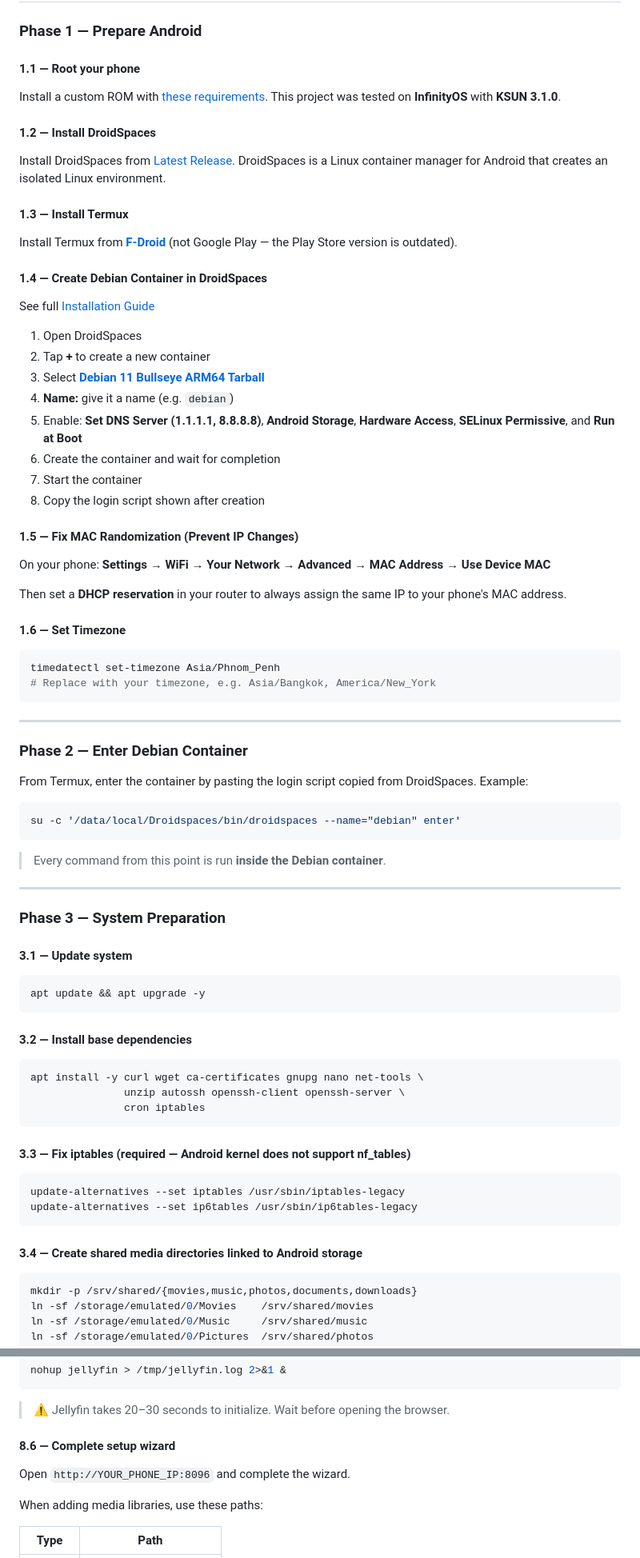
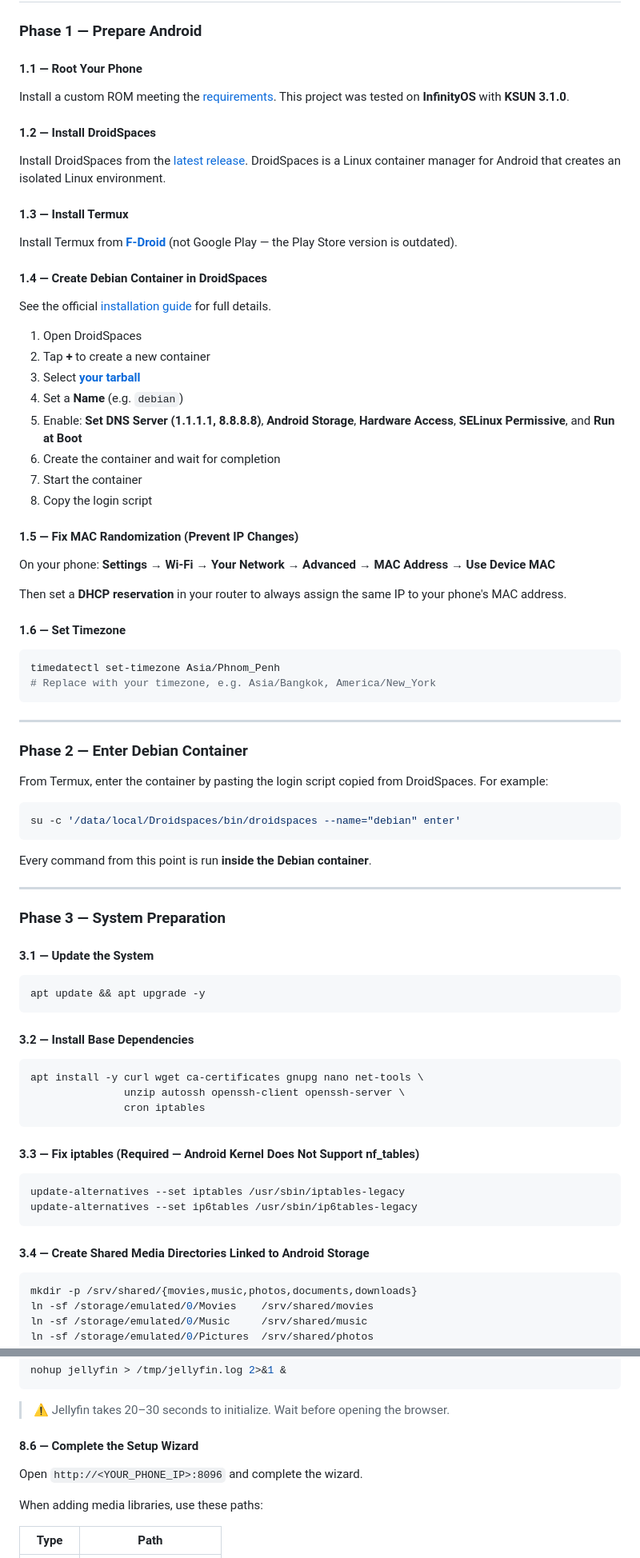
Before and after one commit to iamsherman1234/android-home-server, a Markdown page: README.md, 2 parts joined by grey strips. Shown at 80% size. Rendered like a GitHub page.

````diff
--- a/README.md
+++ b/README.md
@@ -367,13 +362,13 @@ Local Network
 
 ### Phase 1 — Prepare Android
 
-#### 1.1 — Root your phone
+#### 1.1 — Root Your Phone
 
-Install a custom ROM with [these requirements](#software-requirements). This project was tested on **InfinityOS** with **KSUN 3.1.0**.
+Install a custom ROM meeting the [requirements](#software-requirements). This project was tested on **InfinityOS** with **KSUN 3.1.0**.
 
 #### 1.2 — Install DroidSpaces
 
-Install DroidSpaces from [Latest Release](https://github.com/ravindu644/Droidspaces-OSS/releases/tag/v4.5.1). DroidSpaces is a Linux container manager for Android that creates an isolated Linux environment.
+Install DroidSpaces from the [latest release](https://github.com/ravindu644/Droidspaces-OSS/releases/tag/v4.5.1). DroidSpaces is a Linux container manager for Android that creates an isolated Linux environment.
 
 #### 1.3 — Install Termux
 
@@ -381,20 +376,20 @@ Install Termux from **[F-Droid](https://f-droid.org/packages/com.termux/)** (not
 
 #### 1.4 — Create Debian Container in DroidSpaces
 
-See full [Installation Guide](https://github.com/ravindu644/Droidspaces-OSS/blob/main/Documentation/Installation-Android.md)
+See the official [installation guide](https://github.com/ravindu644/Droidspaces-OSS/blob/main/Documentation/Installation-Android.md) for full details.
 
 1. Open DroidSpaces
 2. Tap **+** to create a new container
-3. Select **[Debian 11 Bullseye ARM64 Tarball](https://images.linuxcontainers.org/images/debian/bullseye/arm64/default/20260228_05%3A24/rootfs.tar.xz)**
-4. **Name:** give it a name (e.g. `debian`)
+3. Select **[your tarball](https://images.linuxcontainers.org/images/debian/bullseye/arm64/default/20260228_05%3A24/rootfs.tar.xz)**
+4. Set a **Name** (e.g. `debian`)
 5. Enable: **Set DNS Server (1.1.1.1, 8.8.8.8)**, **Android Storage**, **Hardware Access**, **SELinux Permissive**, and **Run at Boot**
 6. Create the container and wait for completion
 7. Start the container
-8. Copy the login script shown after creation
+8. Copy the login script
 
 #### 1.5 — Fix MAC Randomization (Prevent IP Changes)
 
-On your phone: **Settings → WiFi → Your Network → Advanced → MAC Address → Use Device MAC**
+On your phone: **Settings → Wi-Fi → Your Network → Advanced → MAC Address → Use Device MAC**
 
 Then set a **DHCP reservation** in your router to always assign the same IP to your phone's MAC address.
 
@@ -409,25 +404,25 @@ timedatectl set-timezone Asia/Phnom_Penh
 
 ### Phase 2 — Enter Debian Container
 
-From Termux, enter the container by pasting the login script copied from DroidSpaces. Example:
+From Termux, enter the container by pasting the login script copied from DroidSpaces. For example:
 
 ```bash
 su -c '/data/local/Droidspaces/bin/droidspaces --name="debian" enter'
 ```
 
-> Every command from this point is run **inside the Debian container**.
+Every command from this point is run **inside the Debian container**.
 
 ---
 
 ### Phase 3 — System Preparation
 
-#### 3.1 — Update system
+#### 3.1 — Update the System
 
 ```bash
 apt update && apt upgrade -y
 ```
 
-#### 3.2 — Install base dependencies
+#### 3.2 — Install Base Dependencies
 
 ```bash
 apt install -y curl wget ca-certificates gnupg nano net-tools \
@@ -435,14 +430,14 @@ apt install -y curl wget ca-certificates gnupg nano net-tools \
                cron iptables
 ```
 
-#### 3.3 — Fix iptables (required — Android kernel does not support nf_tables)
+#### 3.3 — Fix iptables (Required — Android Kernel Does Not Support nf_tables)
 
 ```bash
 update-alternatives --set iptables /usr/sbin/iptables-legacy
 update-alternatives --set ip6tables /usr/sbin/ip6tables-legacy
 ```
 
-#### 3.4 — Create shared media directories linked to Android storage
+#### 3.4 — Create Shared Media Directories Linked to Android Storage
 
 ```bash
 mkdir -p /srv/shared/{movies,music,photos,documents,downloads}
@@ -806,9 +802,9 @@ nohup jellyfin > /tmp/jellyfin.log 2>&1 &
 
 > ⚠️ Jellyfin takes 20–30 seconds to initialize. Wait before opening the browser.
 
-#### 8.6 — Complete setup wizard
+#### 8.6 — Complete the Setup Wizard
 
-Open `http://YOUR_PHONE_IP:8096` and complete the wizard.
+Open `http://<YOUR_PHONE_IP>:8096` and complete the wizard.
 
 When adding media libraries, use these paths:
 
````
Also changed, not shown: other parts of README.md (+95 -90 lines).
